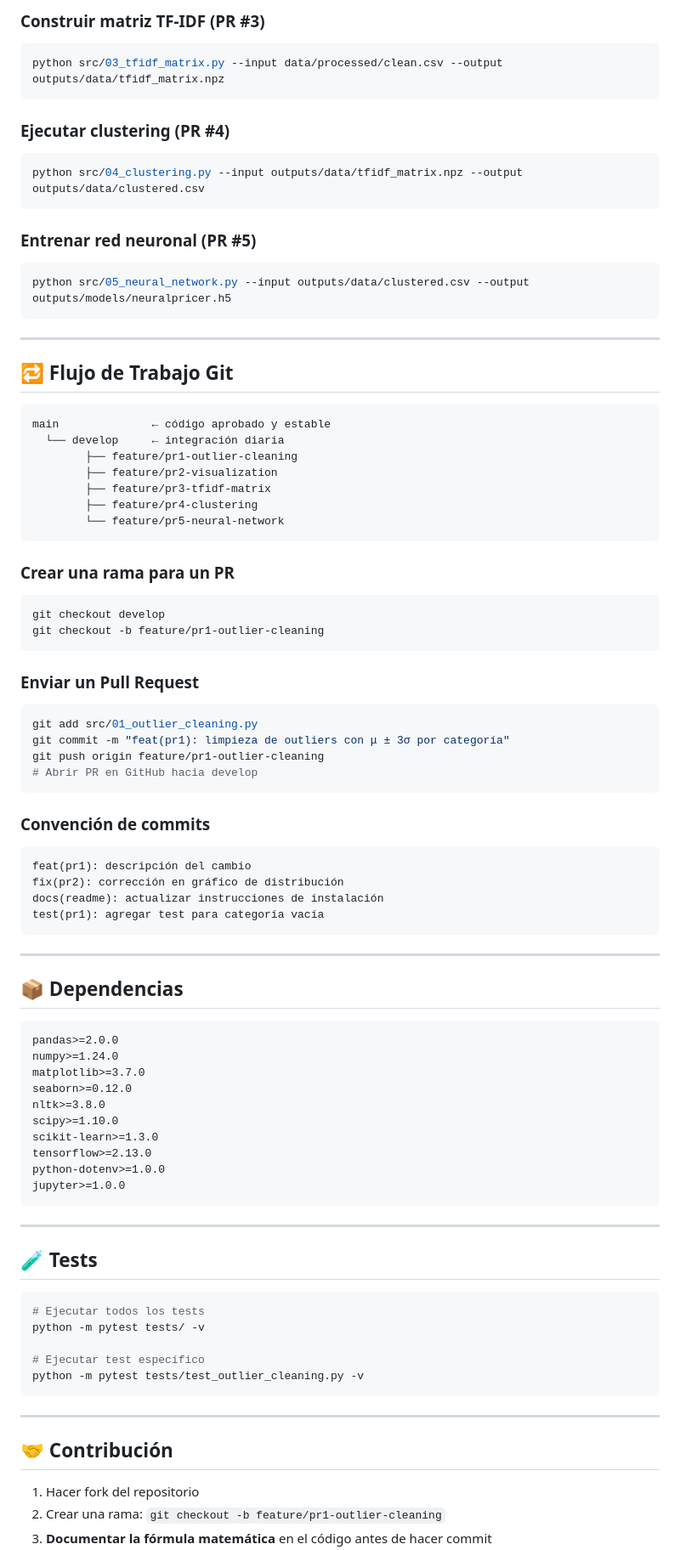
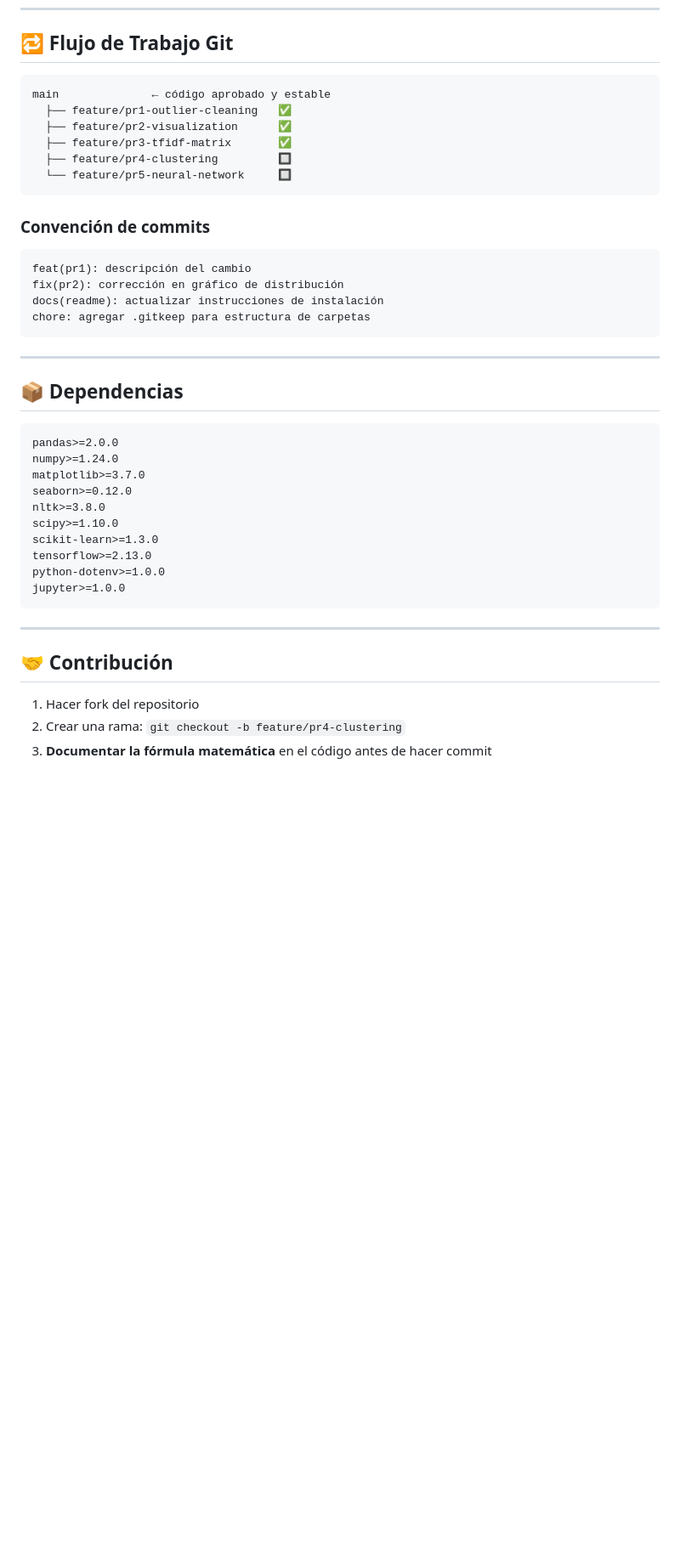
Before and after one commit to Josias45-crypto/neuralpricer, a Markdown page: README.md, the part around one of its changes. Shown at 85% size. Rendered like a GitHub page; blank space fills up the shorter version.

````diff
--- a/README.md
+++ b/README.md
@@ -221,49 +227,12 @@ python src/02_visualization.py --input data/processed/clean.csv --output outputs
-### Construir matriz TF-IDF (PR #3)
-
-```bash
-python src/03_tfidf_matrix.py --input data/processed/clean.csv --output outputs/data/tfidf_matrix.npz
-```
-
-### Ejecutar clustering (PR #4)
-
-```bash
-python src/04_clustering.py --input outputs/data/tfidf_matrix.npz --output outputs/data/clustered.csv
-```
-
-### Entrenar red neuronal (PR #5)
-
-```bash
-python src/05_neural_network.py --input outputs/data/clustered.csv --output outputs/models/neuralpricer.h5
-```
-
----
-
 ## 🔁 Flujo de Trabajo Git
 
 ```
 main              ← código aprobado y estable
-  └── develop     ← integración diaria
-        ├── feature/pr1-outlier-cleaning
-        ├── feature/pr2-visualization
-        ├── feature/pr3-tfidf-matrix
-        ├── feature/pr4-clustering
-        └── feature/pr5-neural-network
-```
-
-### Crear una rama para un PR
-
-```bash
-git checkout develop
-git checkout -b feature/pr1-outlier-cleaning
-```
-
-### Enviar un Pull Request
-
-```bash
-git add src/01_outlier_cleaning.py
-git commit -m "feat(pr1): limpieza de outliers con μ ± 3σ por categoría"
-git push origin feature/pr1-outlier-cleaning
-# Abrir PR en GitHub hacia develop
+  ├── feature/pr1-outlier-cleaning   ✅
+  ├── feature/pr2-visualization      ✅
+  ├── feature/pr3-tfidf-matrix       ✅
+  ├── feature/pr4-clustering         🔲
+  └── feature/pr5-neural-network     🔲
 ```
 
 ### Convención de commits
@@ -272,14 +241,14 @@ git push origin feature/pr1-outlier-cleaning
 feat(pr1): descripción del cambio
 fix(pr2): corrección en gráfico de distribución
 docs(readme): actualizar instrucciones de instalación
-test(pr1): agregar test para categoría vacía
+chore: agregar .gitkeep para estructura de carpetas
 ```
 
 ---
 
 ## 📦 Dependencias
 
-```txt
+```
 pandas>=2.0.0
 numpy>=1.24.0
 matplotlib>=3.7.0
@@ -294,20 +263,8 @@ jupyter>=1.0.0
 
 ---
 
-## 🧪 Tests
-
-```bash
-# Ejecutar todos los tests
-python -m pytest tests/ -v
-
-# Ejecutar test específico
-python -m pytest tests/test_outlier_cleaning.py -v
-```
-
----
-
 ## 🤝 Contribución
 
 1. Hacer fork del repositorio
-2. Crear una rama: `git checkout -b feature/pr1-outlier-cleaning`
+2. Crear una rama: `git checkout -b feature/pr4-clustering`
 3. **Documentar la fórmula matemática** en el código antes de hacer commit
````
Also changed, not shown: other parts of README.md (+64 -74 lines).
